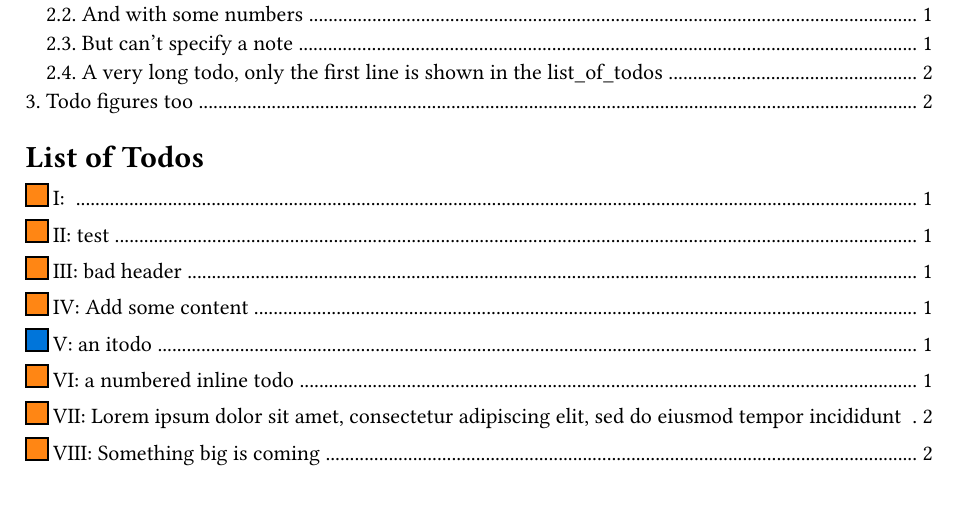
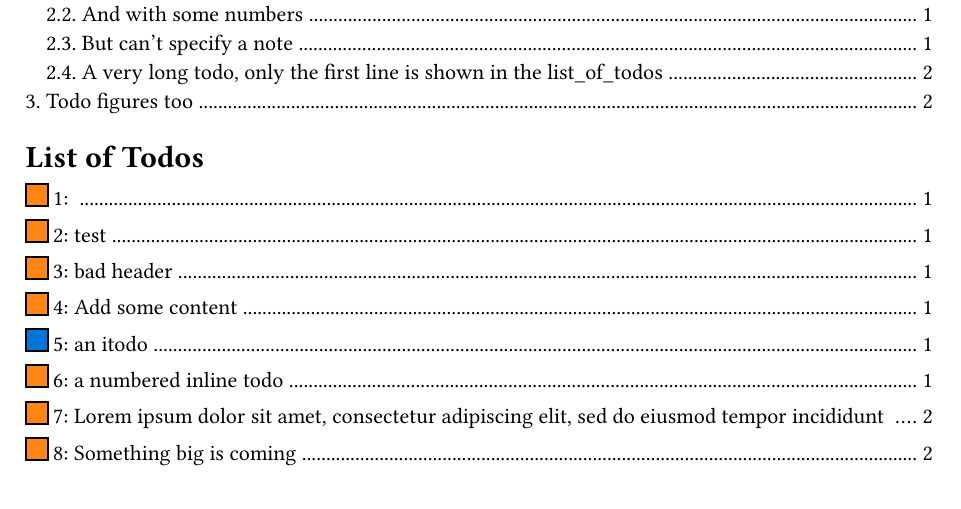
Before and after one commit to jeffa5/typst-todo, a Typst document (doc.typ): part of page 1 of 2, cut so that both start at the same text. The pictures show the PDF file doc.pdf that the author committed with the source.

Commit message:
Update numbering

```diff
--- a/doc.typ
+++ b/doc.typ
@@ -8,7 +8,7 @@
 
 #let itodo = todo.with(inline:true)
 
-#list_of_todos(numbers:"I:")
+#list_of_todos(numbers:"1:")
 
 = On some content
 
```
Also changed, not shown: doc.pdf.
